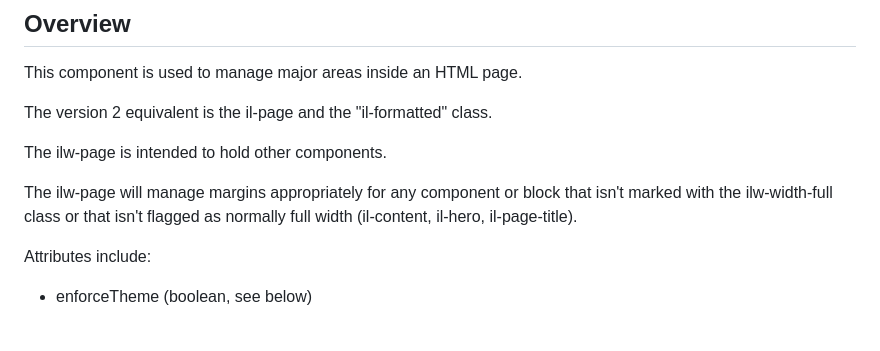
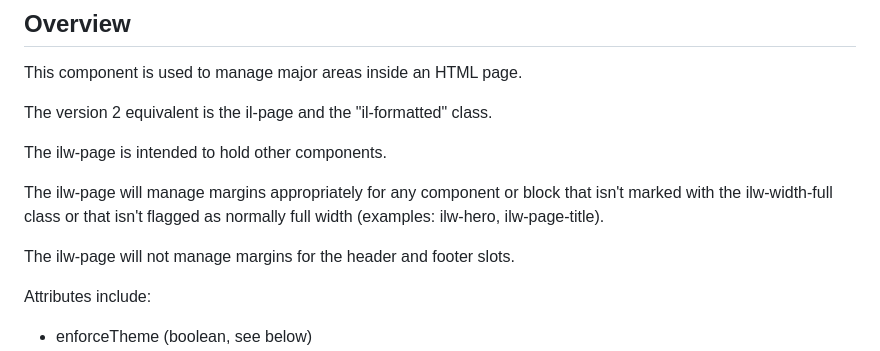
Before and after one commit to web-illinois/ilw-page, a Markdown page: README.md, the part around the change. Drawn GitHub-style; blank space fills up the shorter version.

```diff
--- a/README.md
+++ b/README.md
@@ -8,7 +8,9 @@ The version 2 equivalent is the il-page and the "il-formatted" class.
 
 The ilw-page is intended to hold other components.
 
-The ilw-page will manage margins appropriately for any component or block that isn't marked with the ilw-width-full class or that isn't flagged as normally full width (il-content, il-hero, il-page-title).
+The ilw-page will manage margins appropriately for any component or block that isn't marked with the ilw-width-full class or that isn't flagged as normally full width (examples: ilw-hero, ilw-page-title).
+
+The ilw-page will not manage margins for the header and footer slots.
 
 Attributes include:
 
```
